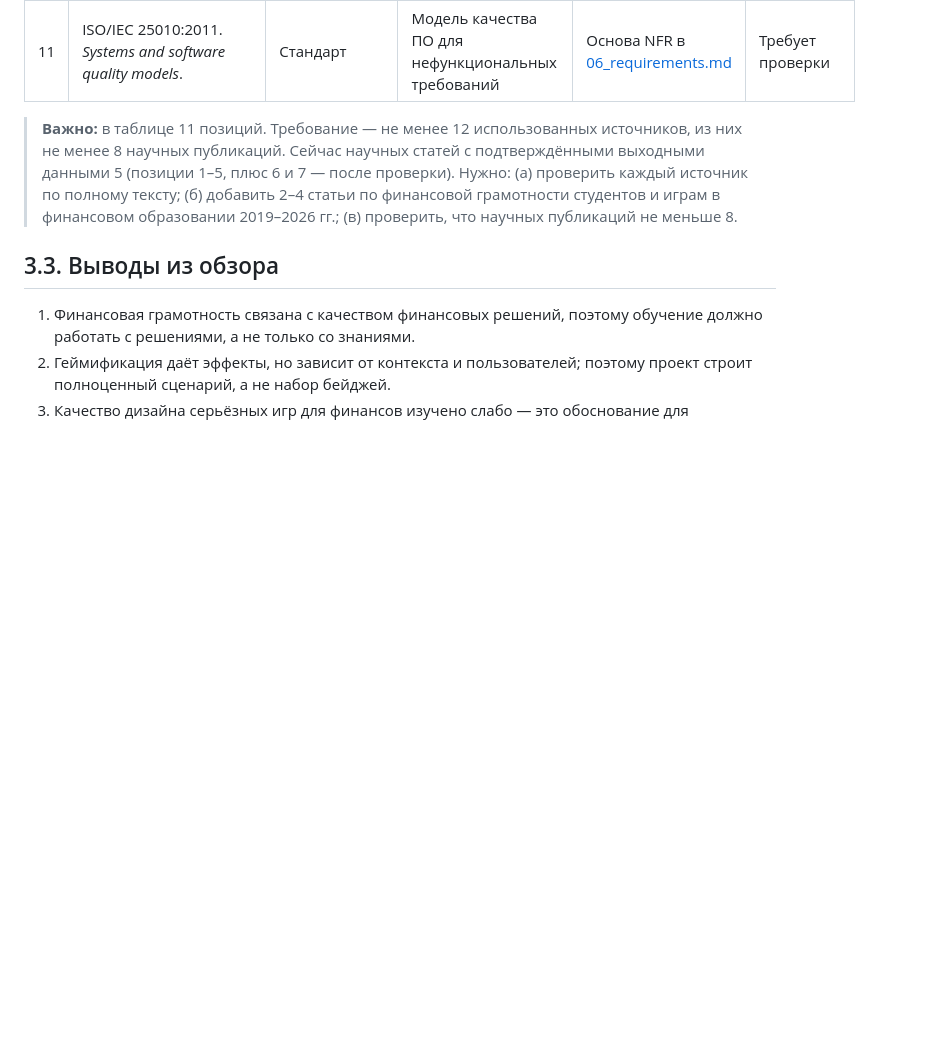
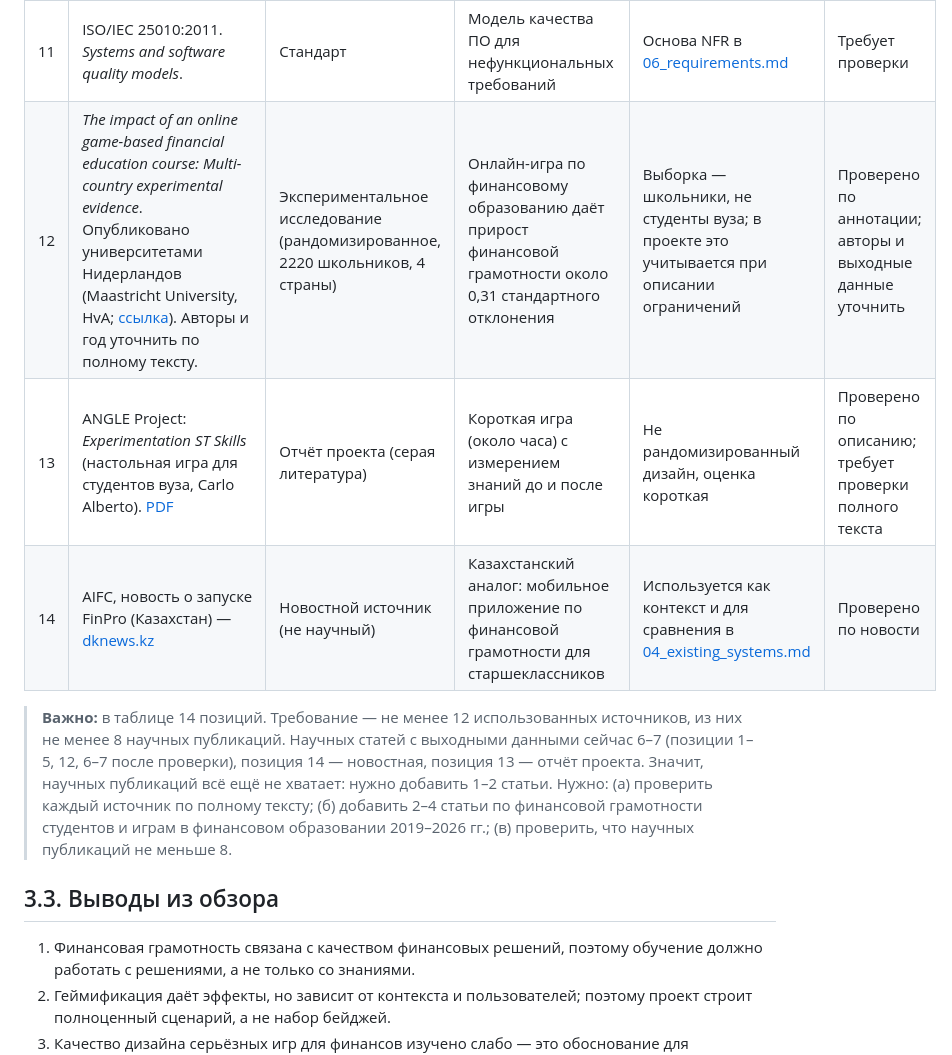
Before and after one commit to Samandar-subo/Development-of-a-Game-Based-Platform-for-Financial-Literacy-Education-for-Students, a Markdown page: docs/03_literature_review.md, the part around the change. Rendered like a GitHub page; blank space fills up the shorter version.

Commit message:
DIP-4: Add RCT, ANGLE report and FinPro news to literature review

```diff
--- a/docs/03_literature_review.md
+++ b/docs/03_literature_review.md
@@ -21,8 +21,11 @@
 | 9 | Gee J.P. (2003). *What Video Games Have to Teach Us About Learning and Literacy*. Palgrave Macmillan. | Книга | Принципы обучающих игр | Принципы дизайна сценариев | Требует проверки |
 | 10 | Brooke J. (1996). *SUS: A "quick and dirty" usability scale*. | Методическая работа | Шкала юзабилити для пилота | Используется для оценки удобства | Требует проверки |
 | 11 | ISO/IEC 25010:2011. *Systems and software quality models*. | Стандарт | Модель качества ПО для нефункциональных требований | Основа NFR в [06_requirements.md](06_requirements.md) | Требует проверки |
+| 12 | *The impact of an online game-based financial education course: Multi-country experimental evidence*. Опубликовано университетами Нидерландов (Maastricht University, HvA; [ссылка](https://cris.maastrichtuniversity.nl/en/publications/the-impact-of-an-online-game-based-financial-education-course-mul/)). Авторы и год уточнить по полному тексту. | Экспериментальное исследование (рандомизированное, 2220 школьников, 4 страны) | Онлайн-игра по финансовому образованию даёт прирост финансовой грамотности около 0,31 стандартного отклонения | Выборка — школьники, не студенты вуза; в проекте это учитывается при описании ограничений | Проверено по аннотации; авторы и выходные данные уточнить |
+| 13 | ANGLE Project: *Experimentation ST Skills* (настольная игра для студентов вуза, Carlo Alberto). [PDF](https://www.carloalberto.org/wp-content/uploads/2023/10/ANGLE-Project-results-experimentation_ST-Skills.pdf) | Отчёт проекта (серая литература) | Короткая игра (около часа) с измерением знаний до и после игры | Не рандомизированный дизайн, оценка короткая | Проверено по описанию; требует проверки полного текста |
+| 14 | AIFC, новость о запуске FinPro (Казахстан) — [dknews.kz](https://dknews.kz/en/articles-in-english/384308-kazakhstan-launches-finpro-app-to-teach-students) | Новостной источник (не научный) | Казахстанский аналог: мобильное приложение по финансовой грамотности для старшеклассников | Используется как контекст и для сравнения в [04_existing_systems.md](04_existing_systems.md) | Проверено по новости |
 
-> **Важно:** в таблице 11 позиций. Требование — не менее 12 использованных источников, из них не менее 8 научных публикаций. Сейчас научных статей с подтверждёнными выходными данными 5 (позиции 1–5, плюс 6 и 7 — после проверки). Нужно: (а) проверить каждый источник по полному тексту; (б) добавить 2–4 статьи по финансовой грамотности студентов и играм в финансовом образовании 2019–2026 гг.; (в) проверить, что научных публикаций не меньше 8.
+> **Важно:** в таблице 14 позиций. Требование — не менее 12 использованных источников, из них не менее 8 научных публикаций. Научных статей с выходными данными сейчас 6–7 (позиции 1–5, 12, 6–7 после проверки), позиция 14 — новостная, позиция 13 — отчёт проекта. Значит, научных публикаций всё ещё не хватает: нужно добавить 1–2 статьи. Нужно: (а) проверить каждый источник по полному тексту; (б) добавить 2–4 статьи по финансовой грамотности студентов и играм в финансовом образовании 2019–2026 гг.; (в) проверить, что научных публикаций не меньше 8.
 
 ## 3.3. Выводы из обзора
 
```
